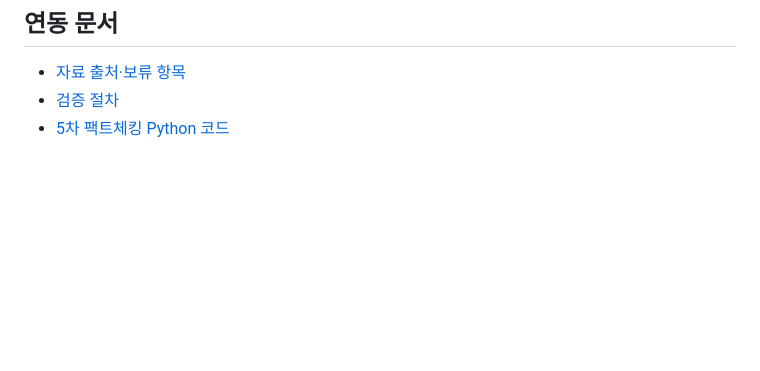
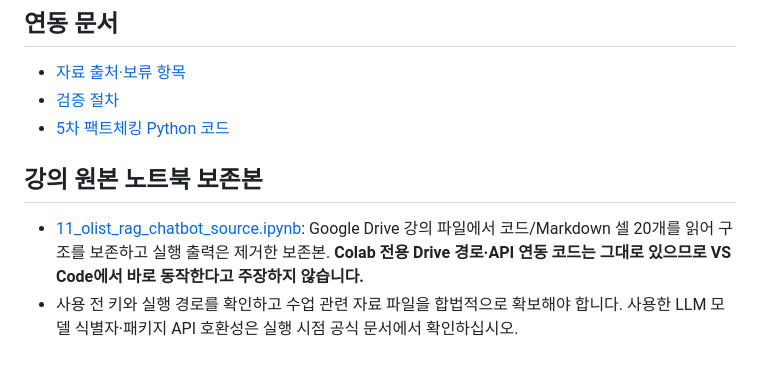
Before and after one commit to choisunghwan1004-dev/postfolio, a Markdown page: chatbots-non-shai/README.md, the part around the change. Drawn GitHub-style; blank space fills up the shorter version.

Commit message:
docs: link preserved sanitized RAG course notebook

```diff
--- a/chatbots-non-shai/README.md
+++ b/chatbots-non-shai/README.md
@@ -44,3 +44,7 @@ py -3.12 -m unittest test_evidence_qa_demo.py -v
 - [자료 출처·보류 항목](SOURCE_INDEX.md)
 - [검증 절차](VALIDATION_CHECKLIST.md)
 - [5차 팩트체킹 Python 코드](../assignments/2026-11-10-factcheck-assessment/verify_air_facts.py)
+
+## 강의 원본 노트북 보존본
+- [11_olist_rag_chatbot_source.ipynb](11_olist_rag_chatbot_source.ipynb): Google Drive 강의 파일에서 코드/Markdown 셀 20개를 읽어 구조를 보존하고 실행 출력은 제거한 보존본. **Colab 전용 Drive 경로·API 연동 코드는 그대로 있으므로 VS Code에서 바로 동작한다고 주장하지 않습니다.**
+- 사용 전 키와 실행 경로를 확인하고 수업 관련 자료 파일을 합법적으로 확보해야 합니다. 사용한 LLM 모델 식별자·패키지 API 호환성은 실행 시점 공식 문서에서 확인하십시오.
```
